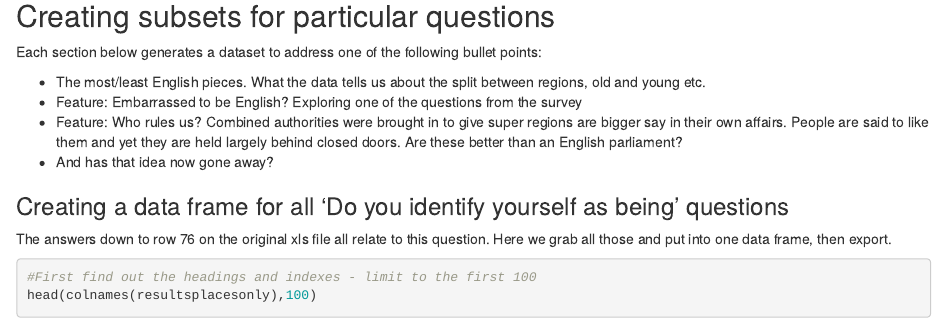
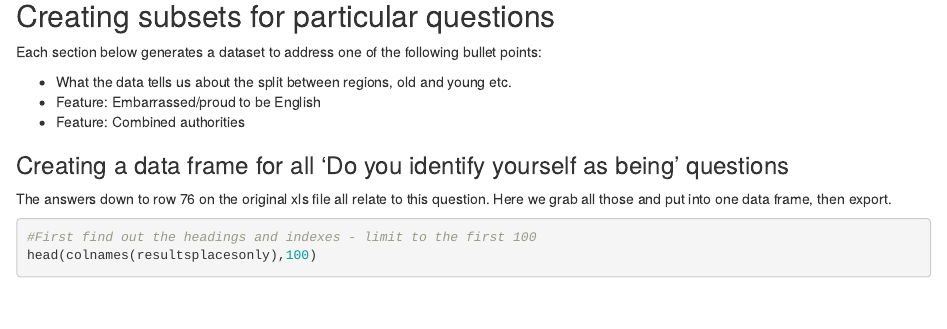
Before and after one commit to BBC-Data-Unit/englishness, an R Markdown document (cleaningEnglish/cleaningenglish.Rmd): the page in a window 1100 px wide, from 4820 px down. Rendered offline with R 4.5, knitr and Pandoc, with nearby package versions; some code elsewhere in the file could not run offline.

Commit message:
Update cleaningenglish.Rmd

```diff
--- a/cleaningEnglish/cleaningenglish.Rmd
+++ b/cleaningEnglish/cleaningenglish.Rmd
@@ -204,10 +204,9 @@ The function has also been saved as an R file called cleancols7.R
 
 Each section below generates a dataset to address one of the following bullet points:
 
-* The most/least English pieces. What the data tells us about the split between regions, old and young etc.
-* Feature: Embarrassed to be English? Exploring one of the questions from the survey
-* Feature: Who rules us? Combined authorities were brought in to give super regions are bigger say in their own affairs. People are said to like them and yet they are held largely behind closed doors. Are these better than an English parliament?
-* And has that idea now gone away?
+* What the data tells us about the split between regions, old and young etc.
+* Feature: Embarrassed/proud to be English
+* Feature: Combined authorities
 
 ### Creating a data frame for all 'Do you identify yourself as being' questions
 
```
